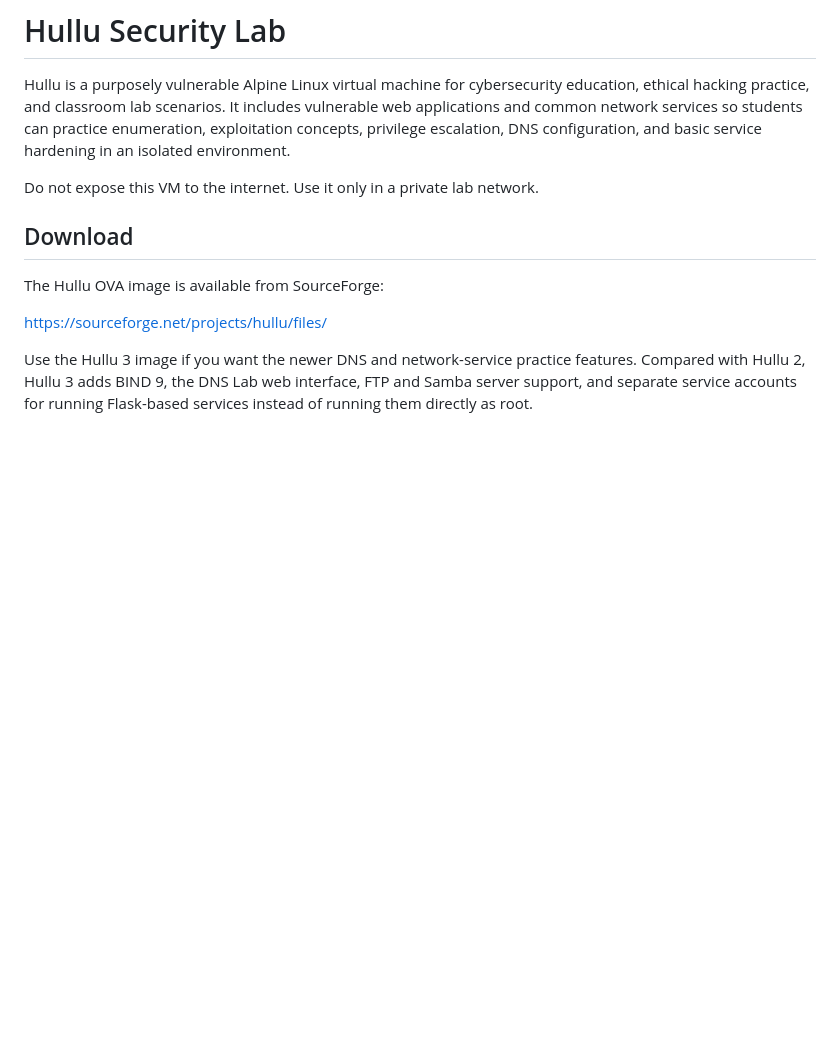
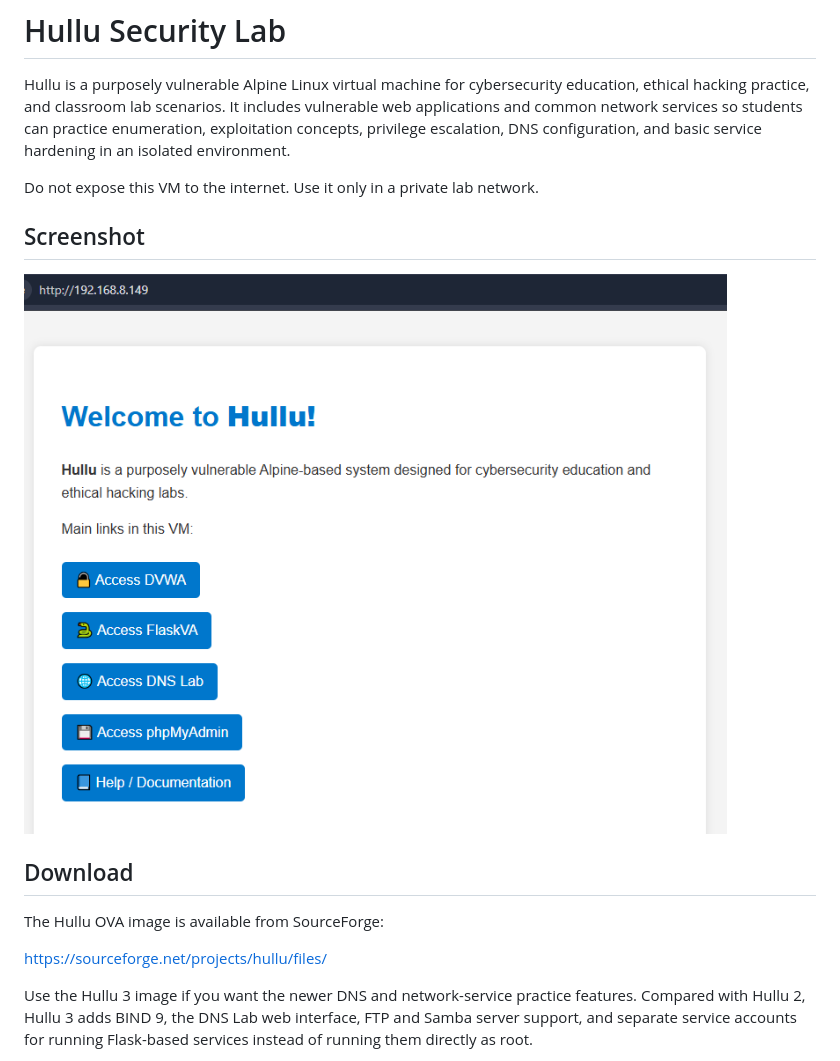
Before and after one commit to kaledaljebur/Hullu, a Markdown page: README.md, the part around the change. GitHub-like rendering; pictures changed too: Hullu.png (added); blank space fills up the shorter version.

Commit message:
add screenshot

```diff
--- a/README.md
+++ b/README.md
@@ -3,6 +3,10 @@
 Hullu is a purposely vulnerable Alpine Linux virtual machine for cybersecurity education, ethical hacking practice, and classroom lab scenarios. It includes vulnerable web applications and common network services so students can practice enumeration, exploitation concepts, privilege escalation, DNS configuration, and basic service hardening in an isolated environment.
 
 Do not expose this VM to the internet. Use it only in a private lab network.
+
+## Screenshot
+
+![alt text](Hullu.png)
 
 ## Download
 
```
